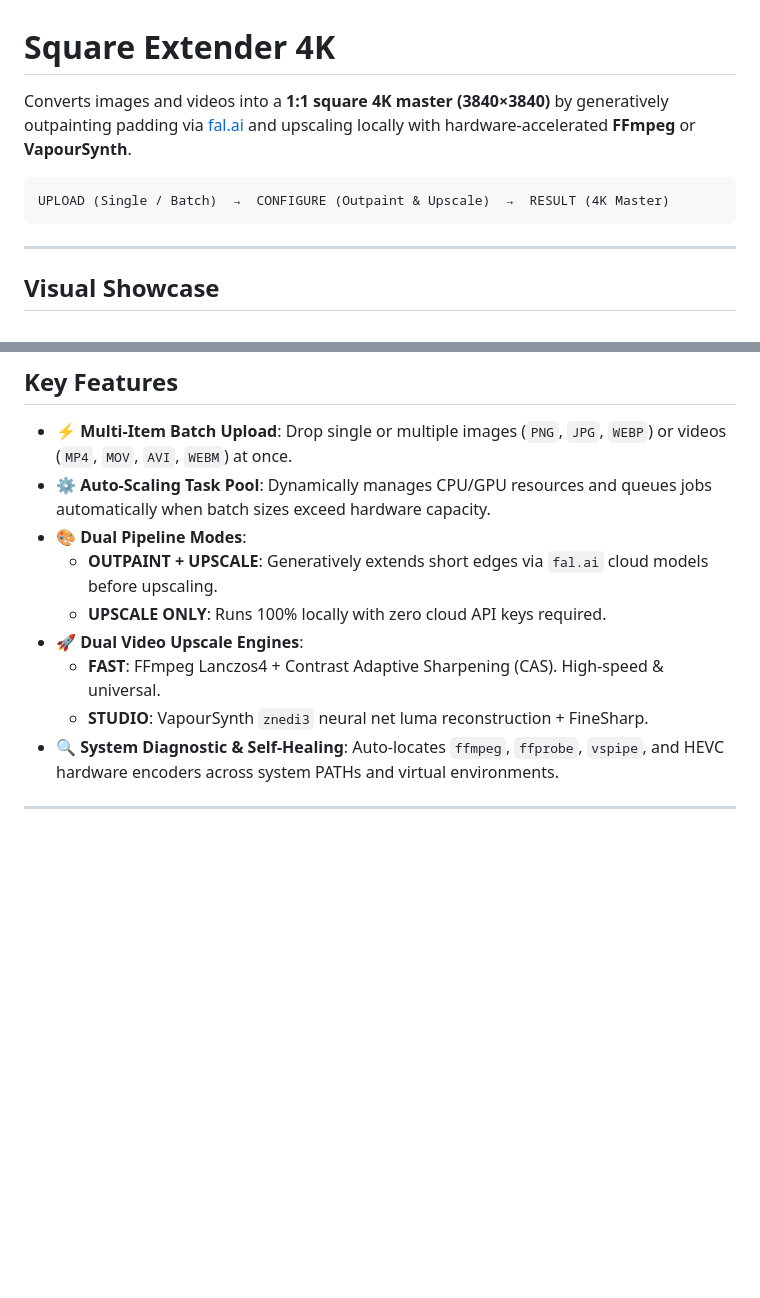
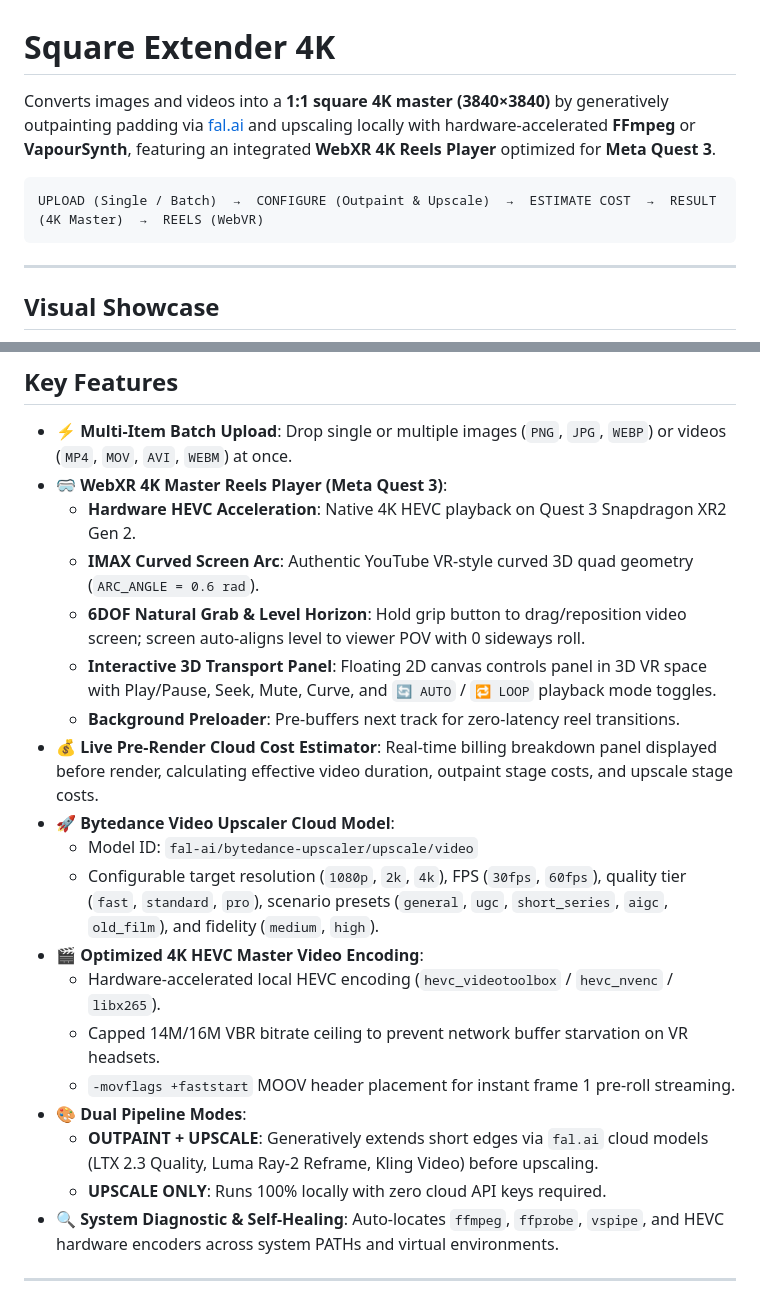
Before and after one commit to LeDHoang/videoextendersquare, a Markdown page: README.md, 2 parts joined by grey strips. Rendered like a GitHub page; blank space fills up the shorter version.

````diff
--- a/README.md
+++ b/README.md
@@ -1,9 +1,9 @@
 # Square Extender 4K
 
-Converts images and videos into a **1:1 square 4K master (3840×3840)** by generatively outpainting padding via [fal.ai](https://fal.ai) and upscaling locally with hardware-accelerated **FFmpeg** or **VapourSynth**.
+Converts images and videos into a **1:1 square 4K master (3840×3840)** by generatively outpainting padding via [fal.ai](https://fal.ai) and upscaling locally with hardware-accelerated **FFmpeg** or **VapourSynth**, featuring an integrated **WebXR 4K Reels Player** optimized for **Meta Quest 3**.
 
 ```
-UPLOAD (Single / Batch)  →  CONFIGURE (Outpaint & Upscale)  →  RESULT (4K Master)
+UPLOAD (Single / Batch)  →  CONFIGURE (Outpaint & Upscale)  →  ESTIMATE COST  →  RESULT (4K Master)  →  REELS (WebVR)
 ```
 
 ---
@@ -24,13 +27,23 @@ UPLOAD (Single / Batch)  →  CONFIGURE (Outpaint & Upscale)  →  RESULT (4K Ma
 ## Key Features
 
 - ⚡ **Multi-Item Batch Upload**: Drop single or multiple images (`PNG`, `JPG`, `WEBP`) or videos (`MP4`, `MOV`, `AVI`, `WEBM`) at once.
-- ⚙️ **Auto-Scaling Task Pool**: Dynamically manages CPU/GPU resources and queues jobs automatically when batch sizes exceed hardware capacity.
+- 🥽 **WebXR 4K Master Reels Player (Meta Quest 3)**:
+  - **Hardware HEVC Acceleration**: Native 4K HEVC playback on Quest 3 Snapdragon XR2 Gen 2.
+  - **IMAX Curved Screen Arc**: Authentic YouTube VR-style curved 3D quad geometry (`ARC_ANGLE = 0.6 rad`).
+  - **6DOF Natural Grab & Level Horizon**: Hold grip button to drag/reposition video screen; screen auto-aligns level to viewer POV with 0 sideways roll.
+  - **Interactive 3D Transport Panel**: Floating 2D canvas controls panel in 3D VR space with Play/Pause, Seek, Mute, Curve, and `🔄 AUTO` / `🔁 LOOP` playback mode toggles.
+  - **Background Preloader**: Pre-buffers next track for zero-latency reel transitions.
+- 💰 **Live Pre-Render Cloud Cost Estimator**: Real-time billing breakdown panel displayed before render, calculating effective video duration, outpaint stage costs, and upscale stage costs.
+- 🚀 **Bytedance Video Upscaler Cloud Model**:
+  - Model ID: `fal-ai/bytedance-upscaler/upscale/video`
+  - Configurable target resolution (`1080p`, `2k`, `4k`), FPS (`30fps`, `60fps`), quality tier (`fast`, `standard`, `pro`), scenario presets (`general`, `ugc`, `short_series`, `aigc`, `old_film`), and fidelity (`medium`, `high`).
+- 🎬 **Optimized 4K HEVC Master Video Encoding**:
+  - Hardware-accelerated local HEVC encoding (`hevc_videotoolbox` / `hevc_nvenc` / `libx265`).
+  - Capped 14M/16M VBR bitrate ceiling to prevent network buffer starvation on VR headsets.
+  - `-movflags +faststart` MOOV header placement for instant frame 1 pre-roll streaming.
 - 🎨 **Dual Pipeline Modes**:
-  - **OUTPAINT + UPSCALE**: Generatively extends short edges via `fal.ai` cloud models before upscaling.
+  - **OUTPAINT + UPSCALE**: Generatively extends short edges via `fal.ai` cloud models (LTX 2.3 Quality, Luma Ray-2 Reframe, Kling Video) before upscaling.
   - **UPSCALE ONLY**: Runs 100% locally with zero cloud API keys required.
-- 🚀 **Dual Video Upscale Engines**:
-  - **FAST**: FFmpeg Lanczos4 + Contrast Adaptive Sharpening (CAS). High-speed & universal.
-  - **STUDIO**: VapourSynth `znedi3` neural net luma reconstruction + FineSharp.
 - 🔍 **System Diagnostic & Self-Healing**: Auto-locates `ffmpeg`, `ffprobe`, `vspipe`, and HEVC hardware encoders across system PATHs and virtual environments.
 
 ---
````
Also changed, not shown: other parts of README.md (+25 -7 lines), docs/images/video_extender.png, 1 other file.
